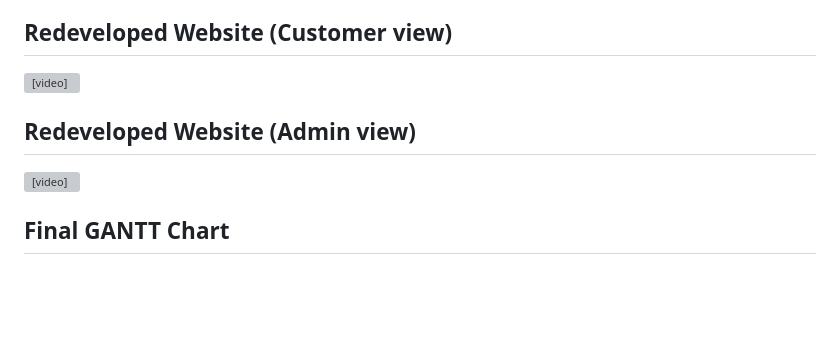
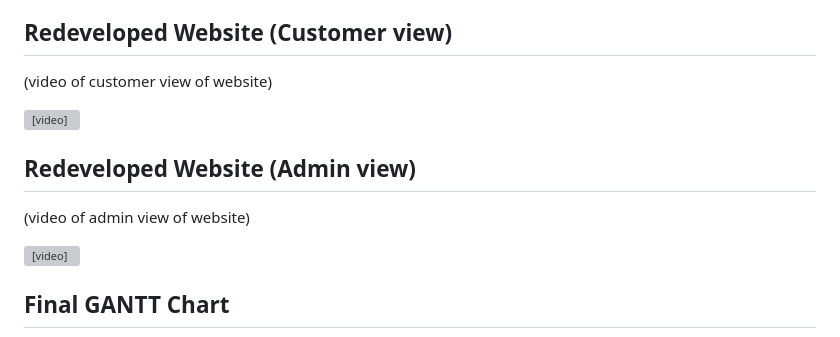
Before and after one commit to TempeHS/JPI-Website-SE-Project-2025, a Markdown page: README.md, the part around the change. Drawn GitHub-style; blank space fills up the shorter version; grey boxes are pictures that could not be loaded.

```diff
--- a/README.md
+++ b/README.md
@@ -23,10 +23,12 @@ This project is part of the 2025 Software Engineering Major Project. The project
 - Implement an OOP method of displaying products and motorcycles on specific pages and dynamic URLs
 
 ## Redeveloped Website (Customer view)
+(video of customer view of website)
 
 <video controls src="JPI.mp4" title="JPI Customer View"></video>
 
 ## Redeveloped Website (Admin view)
+(video of admin view of website)
 
 <video controls src="JPI Admin.mp4" title="Title"></video>
 
```
